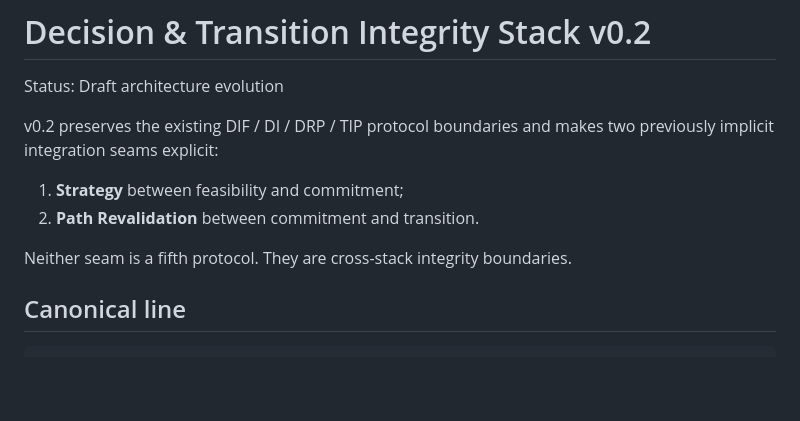
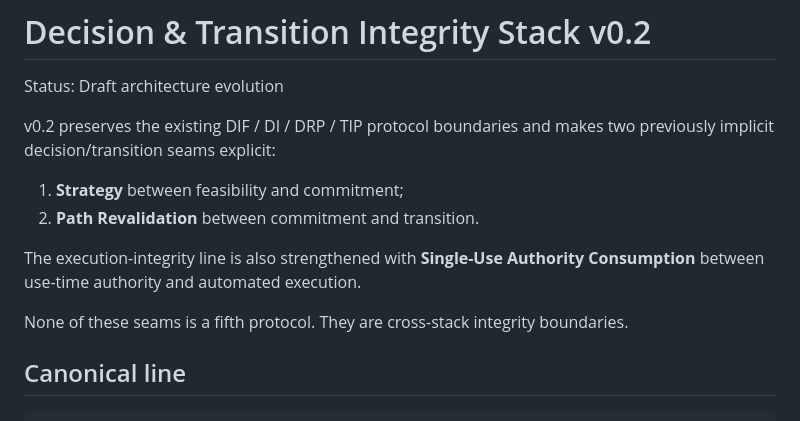
Before and after one commit to safal207/DI, a Markdown page: docs/decision-transition-integrity-stack-v0.2.md, the part around one of its changes. GitHub-like rendering; blank space fills up the shorter version.

```diff
--- a/docs/decision-transition-integrity-stack-v0.2.md
+++ b/docs/decision-transition-integrity-stack-v0.2.md
@@ -2,12 +2,14 @@
 
 Status: Draft architecture evolution
 
-v0.2 preserves the existing DIF / DI / DRP / TIP protocol boundaries and makes two previously implicit integration seams explicit:
+v0.2 preserves the existing DIF / DI / DRP / TIP protocol boundaries and makes two previously implicit decision/transition seams explicit:
 
 1. **Strategy** between feasibility and commitment;
 2. **Path Revalidation** between commitment and transition.
 
-Neither seam is a fifth protocol. They are cross-stack integrity boundaries.
+The execution-integrity line is also strengthened with **Single-Use Authority Consumption** between use-time authority and automated execution.
+
+None of these seams is a fifth protocol. They are cross-stack integrity boundaries.
 
 ## Canonical line
 
```
Also changed, not shown: other parts of docs/decision-transition-integrity-stack-v0.2.md (+93 -2 lines).
